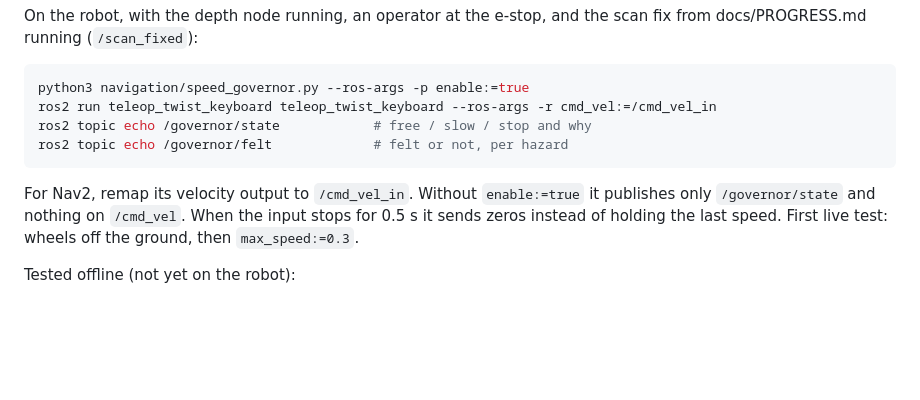
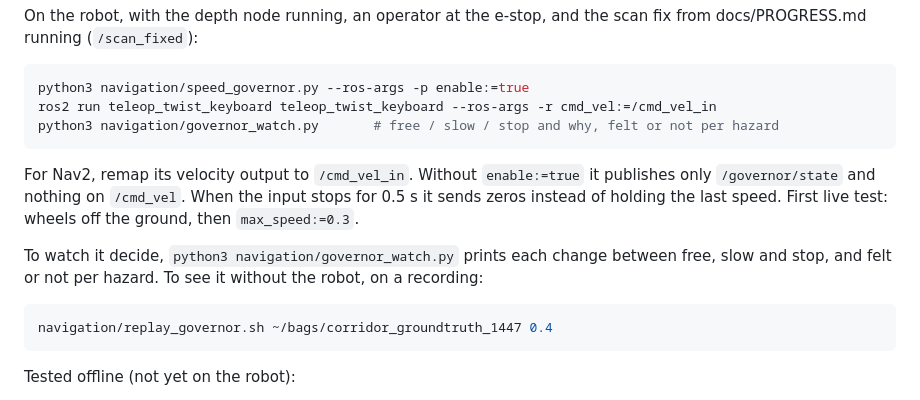
Before and after one commit to IFRoS-ELTE/silvanus-terrain-quality-mapping, a Markdown page: navigation/README.md, the part around the change. Drawn GitHub-style; blank space fills up the shorter version.

````diff
--- a/navigation/README.md
+++ b/navigation/README.md
@@ -33,14 +33,20 @@ from docs/PROGRESS.md running (`/scan_fixed`):
 ```bash
 python3 navigation/speed_governor.py --ros-args -p enable:=true
 ros2 run teleop_twist_keyboard teleop_twist_keyboard --ros-args -r cmd_vel:=/cmd_vel_in
-ros2 topic echo /governor/state            # free / slow / stop and why
-ros2 topic echo /governor/felt             # felt or not, per hazard
+python3 navigation/governor_watch.py       # free / slow / stop and why, felt or not per hazard
 ```
 
 For Nav2, remap its velocity output to `/cmd_vel_in`. Without `enable:=true` it publishes
 only `/governor/state` and nothing on `/cmd_vel`. When the input stops for 0.5 s it sends
 zeros instead of holding the last speed. First live test: wheels off the ground, then
 `max_speed:=0.3`.
+
+To watch it decide, `python3 navigation/governor_watch.py` prints each change between free, slow
+and stop, and felt or not per hazard. To see it without the robot, on a recording:
+
+```bash
+navigation/replay_governor.sh ~/bags/corridor_groundtruth_1447 0.4
+```
 
 Tested offline (not yet on the robot):
 - `python3 -m pytest navigation/test_speed_governor.py`: 8 cases of the stop / slow / free
````
Also changed, not shown: README.md (+12 -5 lines), docs/media/inspection_1548.jpg (added), docs/media/inspection_cracks_1628.jpg (added), 2 other files.
